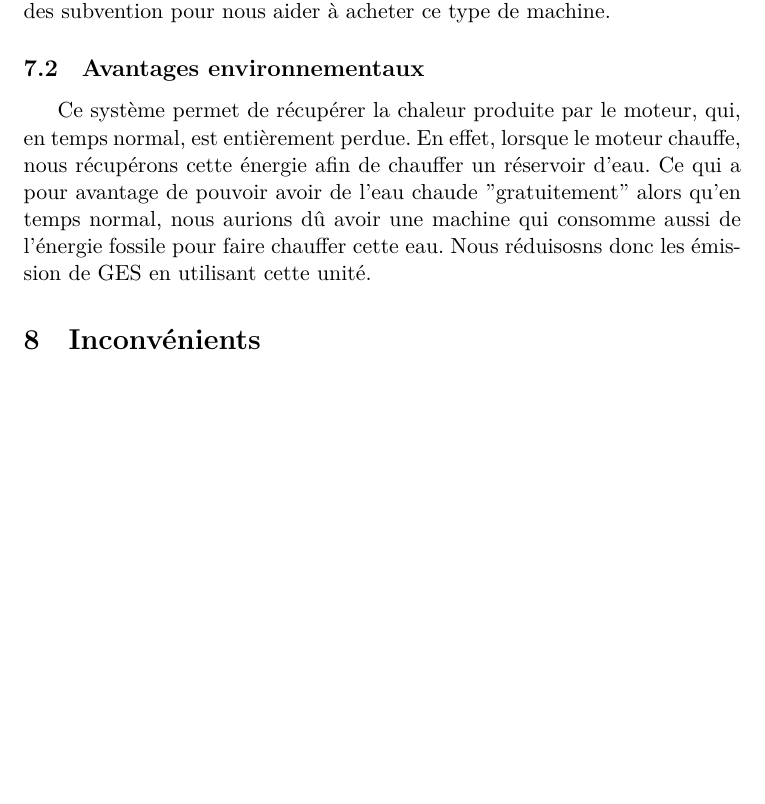
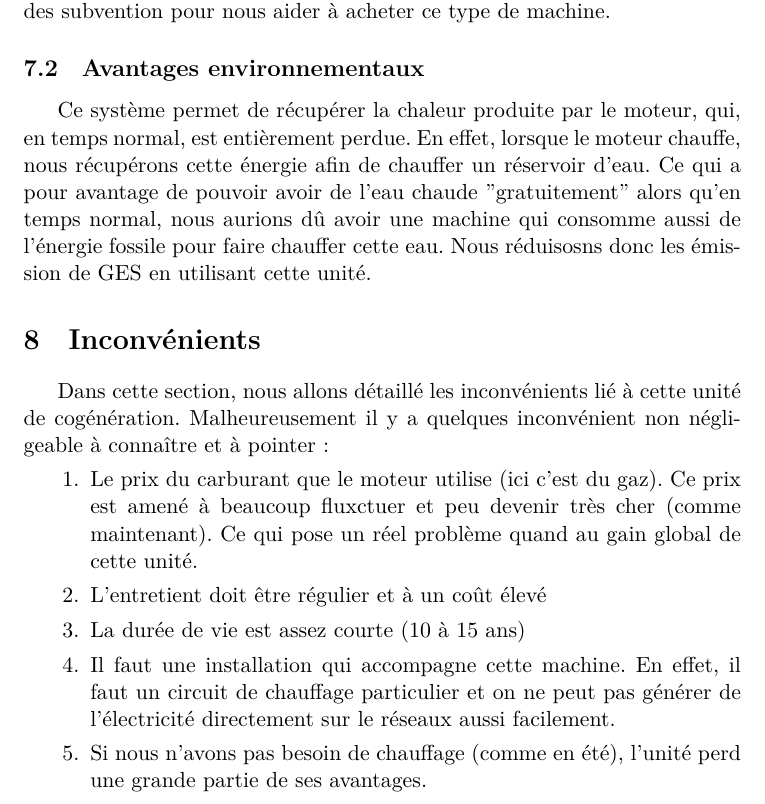
Before and after one commit to JupiterEuropa/Cogen, a LaTeX document (Rapport.tex, which reads Chapitres/08_Inconvenients.tex): part of page 19 of 33 before the commit and part of page 19 of 34 after it, cut so that both start at the same text, the shorter picture padded with empty space. Compiled offline with XeLaTeX.

Commit message:
Add disadvantages of cogeneration unit
Detailed the disadvantages of the cogeneration unit, including fuel costs, maintenance, lifespan, installation requirements, and seasonal efficiency.

```diff
--- a/Chapitres/08_Inconvenients.tex
+++ b/Chapitres/08_Inconvenients.tex
@@ -1,2 +1,11 @@
 \section{Inconvénients}
 \label{sec:inconvenients}
+Dans cette section, nous allons détaillé les inconvénients lié à cette unité de cogénération.
+Malheureusement il y a quelques inconvénient non négligeable à connaître et à pointer :
+\begin{enumerate}
+  \item Le prix du carburant que le moteur utilise (ici c'est du gaz). Ce prix est amené à beaucoup fluxctuer et peu devenir très cher (comme maintenant). Ce qui pose un réel problème quand au gain global de cette unité.
+  \item L'entretient doit être régulier et à un coût élevé
+  \item La durée de vie est assez courte (10  à 15 ans)
+  \item Il faut une installation qui accompagne cette machine. En effet, il faut un circuit de chauffage particulier et on ne peut pas générer de l'électricité directement sur le réseaux aussi facilement.
+  \item Si nous n'avons pas besoin de chauffage (comme en été), l'unité perd une grande partie de ses avantages.
+\end{enumerate}
```
